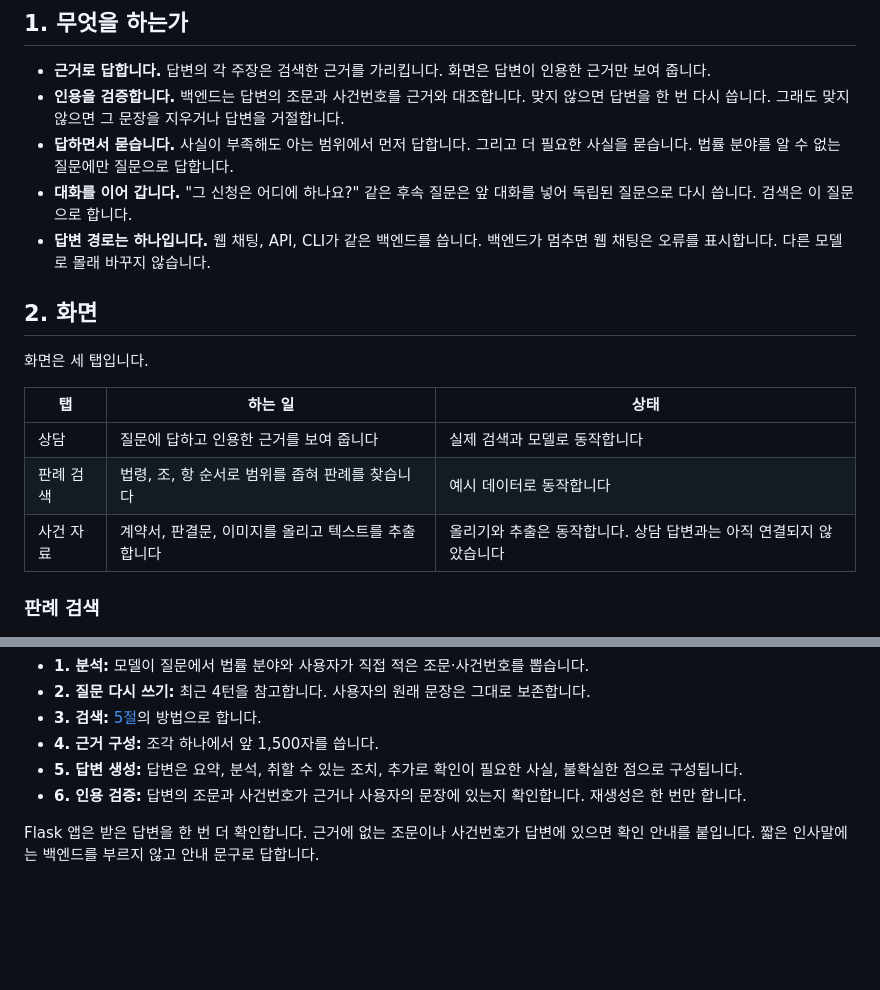
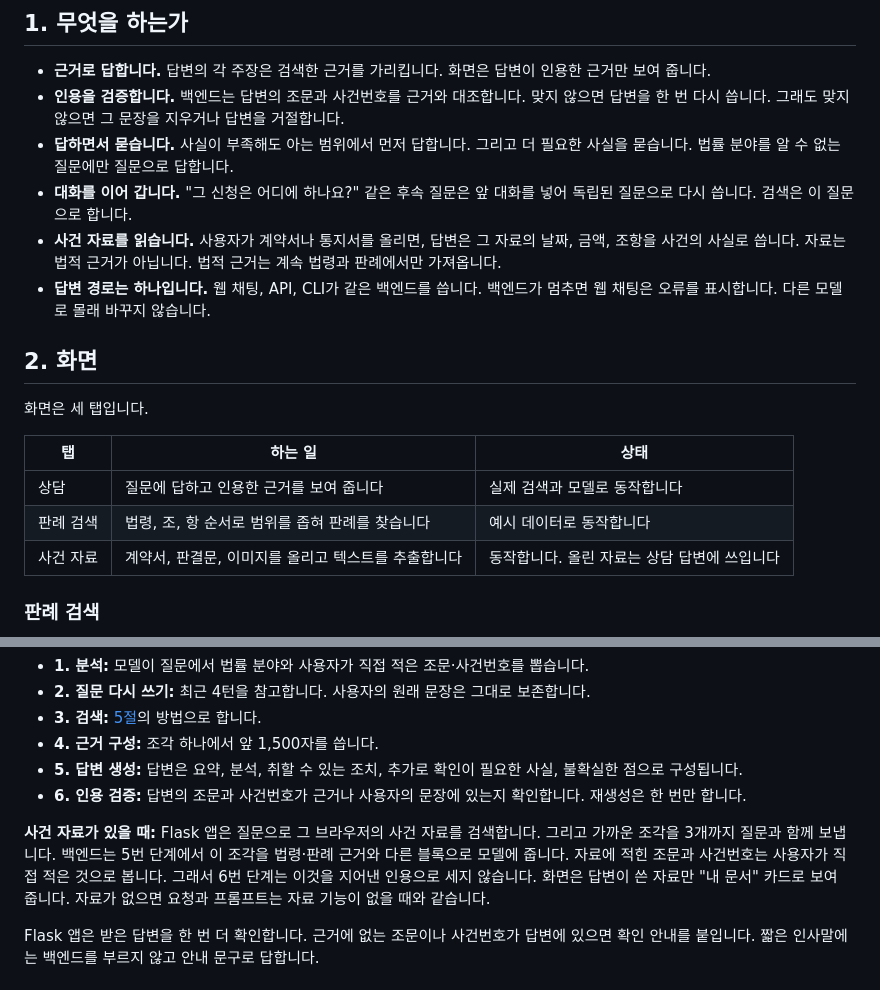
Before and after one commit to Fulish0707/LegalAssistant, a Markdown page: README.md, 2 parts joined by grey strips. Drawn GitHub-style; blank space fills up the shorter version.

```diff
--- a/README.md
+++ b/README.md
@@ -24,6 +24,7 @@
 - **인용을 검증합니다.** 백엔드는 답변의 조문과 사건번호를 근거와 대조합니다. 맞지 않으면 답변을 한 번 다시 씁니다. 그래도 맞지 않으면 그 문장을 지우거나 답변을 거절합니다.
 - **답하면서 묻습니다.** 사실이 부족해도 아는 범위에서 먼저 답합니다. 그리고 더 필요한 사실을 묻습니다. 법률 분야를 알 수 없는 질문에만 질문으로 답합니다.
 - **대화를 이어 갑니다.** "그 신청은 어디에 하나요?" 같은 후속 질문은 앞 대화를 넣어 독립된 질문으로 다시 씁니다. 검색은 이 질문으로 합니다.
+- **사건 자료를 읽습니다.** 사용자가 계약서나 통지서를 올리면, 답변은 그 자료의 날짜, 금액, 조항을 사건의 사실로 씁니다. 자료는 법적 근거가 아닙니다. 법적 근거는 계속 법령과 판례에서만 가져옵니다.
 - **답변 경로는 하나입니다.** 웹 채팅, API, CLI가 같은 백엔드를 씁니다. 백엔드가 멈추면 웹 채팅은 오류를 표시합니다. 다른 모델로 몰래 바꾸지 않습니다.
 
 ## 2. 화면
@@ -34,7 +35,7 @@
 | --- | --- | --- |
 | 상담 | 질문에 답하고 인용한 근거를 보여 줍니다 | 실제 검색과 모델로 동작합니다 |
 | 판례 검색 | 법령, 조, 항 순서로 범위를 좁혀 판례를 찾습니다 | 예시 데이터로 동작합니다 |
-| 사건 자료 | 계약서, 판결문, 이미지를 올리고 텍스트를 추출합니다 | 올리기와 추출은 동작합니다. 상담 답변과는 아직 연결되지 않았습니다 |
+| 사건 자료 | 계약서, 판결문, 이미지를 올리고 텍스트를 추출합니다 | 동작합니다. 올린 자료는 상담 답변에 쓰입니다 |
 
 ### 판례 검색
 
@@ -104,6 +111,8 @@ flowchart TB
 - **4. 근거 구성:** 조각 하나에서 앞 1,500자를 씁니다.
 - **5. 답변 생성:** 답변은 요약, 분석, 취할 수 있는 조치, 추가로 확인이 필요한 사실, 불확실한 점으로 구성됩니다.
 - **6. 인용 검증:** 답변의 조문과 사건번호가 근거나 사용자의 문장에 있는지 확인합니다. 재생성은 한 번만 합니다.
+
+**사건 자료가 있을 때:** Flask 앱은 질문으로 그 브라우저의 사건 자료를 검색합니다. 그리고 가까운 조각을 3개까지 질문과 함께 보냅니다. 백엔드는 5번 단계에서 이 조각을 법령·판례 근거와 다른 블록으로 모델에 줍니다. 자료에 적힌 조문과 사건번호는 사용자가 직접 적은 것으로 봅니다. 그래서 6번 단계는 이것을 지어낸 인용으로 세지 않습니다. 화면은 답변이 쓴 자료만 "내 문서" 카드로 보여 줍니다. 자료가 없으면 요청과 프롬프트는 자료 기능이 없을 때와 같습니다.
 
 Flask 앱은 받은 답변을 한 번 더 확인합니다. 근거에 없는 조문이나 사건번호가 답변에 있으면 확인 안내를 붙입니다. 짧은 인사말에는 백엔드를 부르지 않고 안내 문구로 답합니다.
 
```
Also changed, not shown: other parts of README.md (+11 -2 lines), docs/images/case-documents.png (added), 1 other file.
